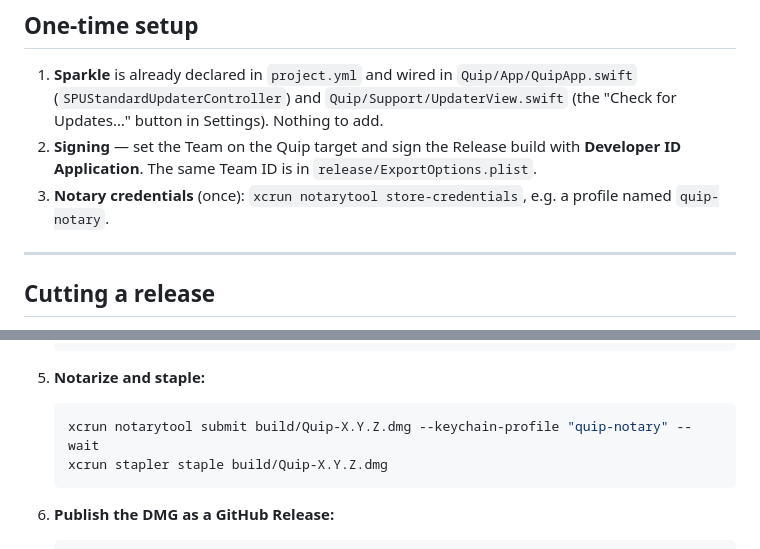
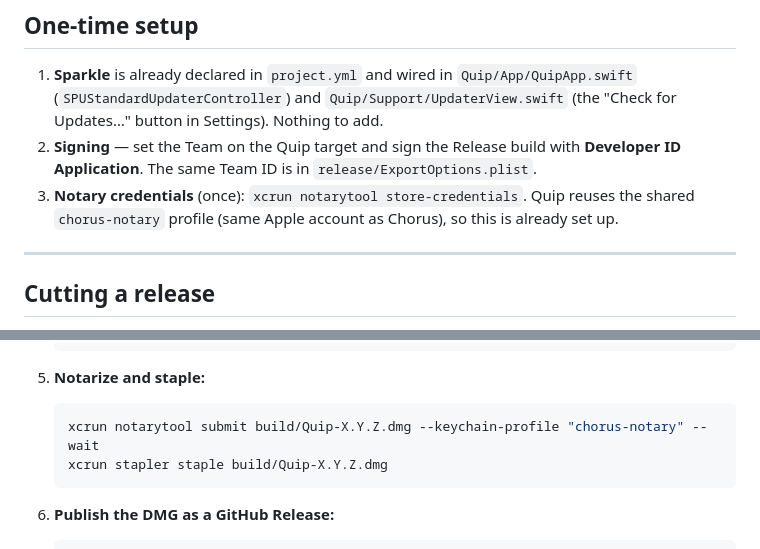
Before and after one commit to nicojan/Quip, a Markdown page: release/DISTRIBUTION.md, 2 parts joined by grey strips. Drawn GitHub-style.

Commit message:
docs: correct notary profile to chorus-notary in DISTRIBUTION

````diff
--- a/release/DISTRIBUTION.md
+++ b/release/DISTRIBUTION.md
@@ -46,8 +46,9 @@ users.
 2. **Signing** — set the Team on the Quip target and sign the Release build with
    **Developer ID Application**. The same Team ID is in
    `release/ExportOptions.plist`.
-3. **Notary credentials** (once): `xcrun notarytool store-credentials`, e.g. a
-   profile named `quip-notary`.
+3. **Notary credentials** (once): `xcrun notarytool store-credentials`. Quip
+   reuses the shared `chorus-notary` profile (same Apple account as Chorus), so
+   this is already set up.
 
 ---
 
@@ -95,7 +96,7 @@ Run from the repo root. Replace `X.Y.Z`. Regenerate the project first if
 
 5. **Notarize and staple:**
    ```sh
-   xcrun notarytool submit build/Quip-X.Y.Z.dmg --keychain-profile "quip-notary" --wait
+   xcrun notarytool submit build/Quip-X.Y.Z.dmg --keychain-profile "chorus-notary" --wait
    xcrun stapler staple build/Quip-X.Y.Z.dmg
    ```
 
````
